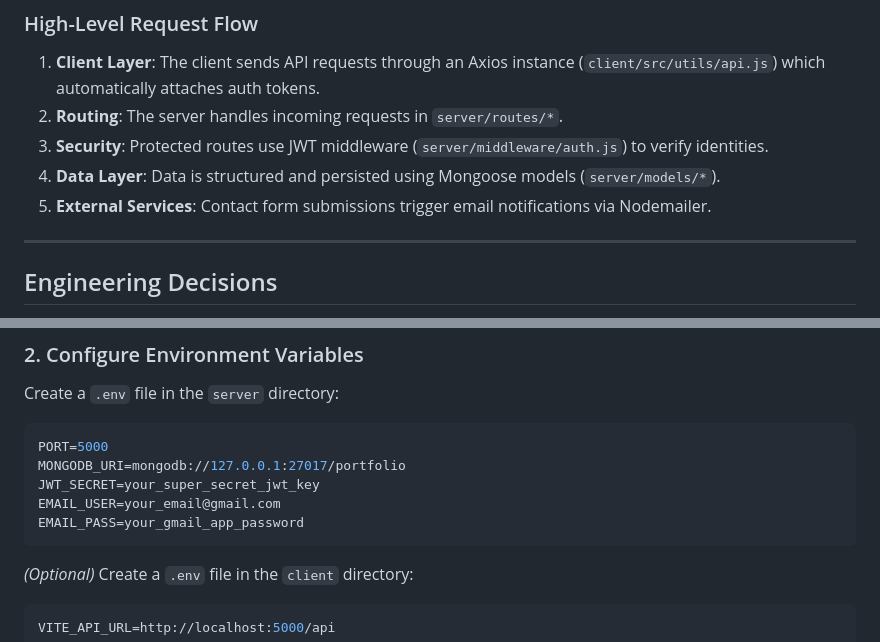
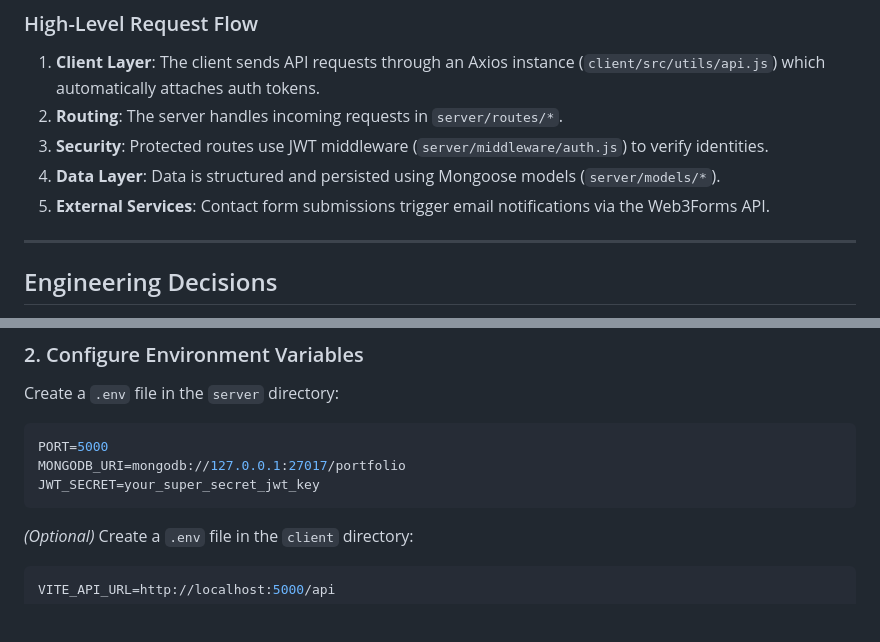
Before and after one commit to imsumit28/portfolio-website, a Markdown page: README.md, 2 parts joined by grey strips. Drawn GitHub-style; blank space fills up the shorter version.

````diff
--- a/README.md
+++ b/README.md
@@ -57,7 +57,7 @@ flowchart LR
 2. **Routing**: The server handles incoming requests in `server/routes/*`.
 3. **Security**: Protected routes use JWT middleware (`server/middleware/auth.js`) to verify identities.
 4. **Data Layer**: Data is structured and persisted using Mongoose models (`server/models/*`).
-5. **External Services**: Contact form submissions trigger email notifications via Nodemailer.
+5. **External Services**: Contact form submissions trigger email notifications via the Web3Forms API.
 
 ---
 
@@ -111,8 +147,6 @@ Create a `.env` file in the `server` directory:
 PORT=5000
 MONGODB_URI=mongodb://127.0.0.1:27017/portfolio
 JWT_SECRET=your_super_secret_jwt_key
-EMAIL_USER=your_email@gmail.com
-EMAIL_PASS=your_gmail_app_password
 ```
 
 *(Optional)* Create a `.env` file in the `client` directory:
````
Also changed, not shown: other parts of README.md (+37 -1 lines).
